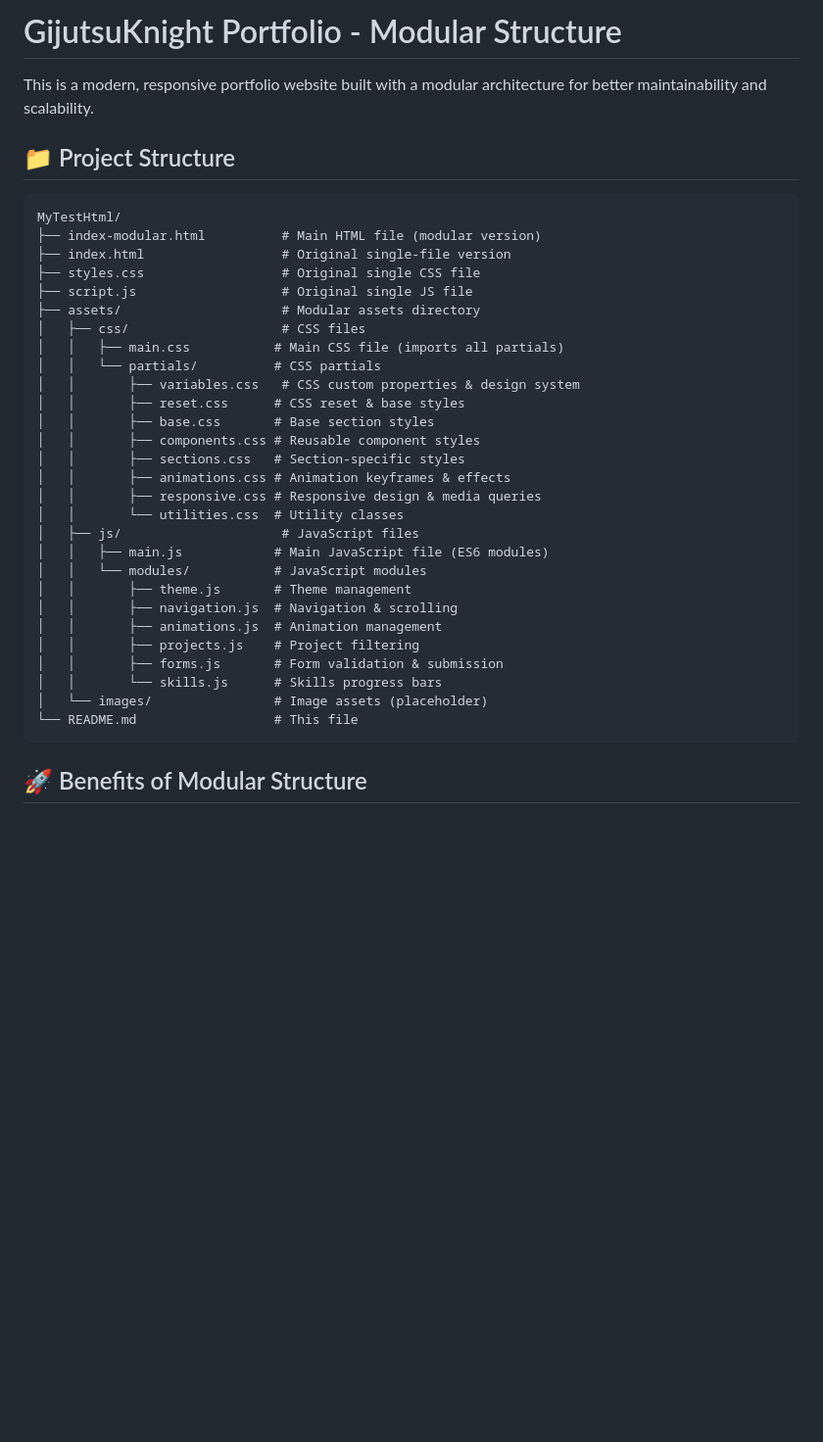
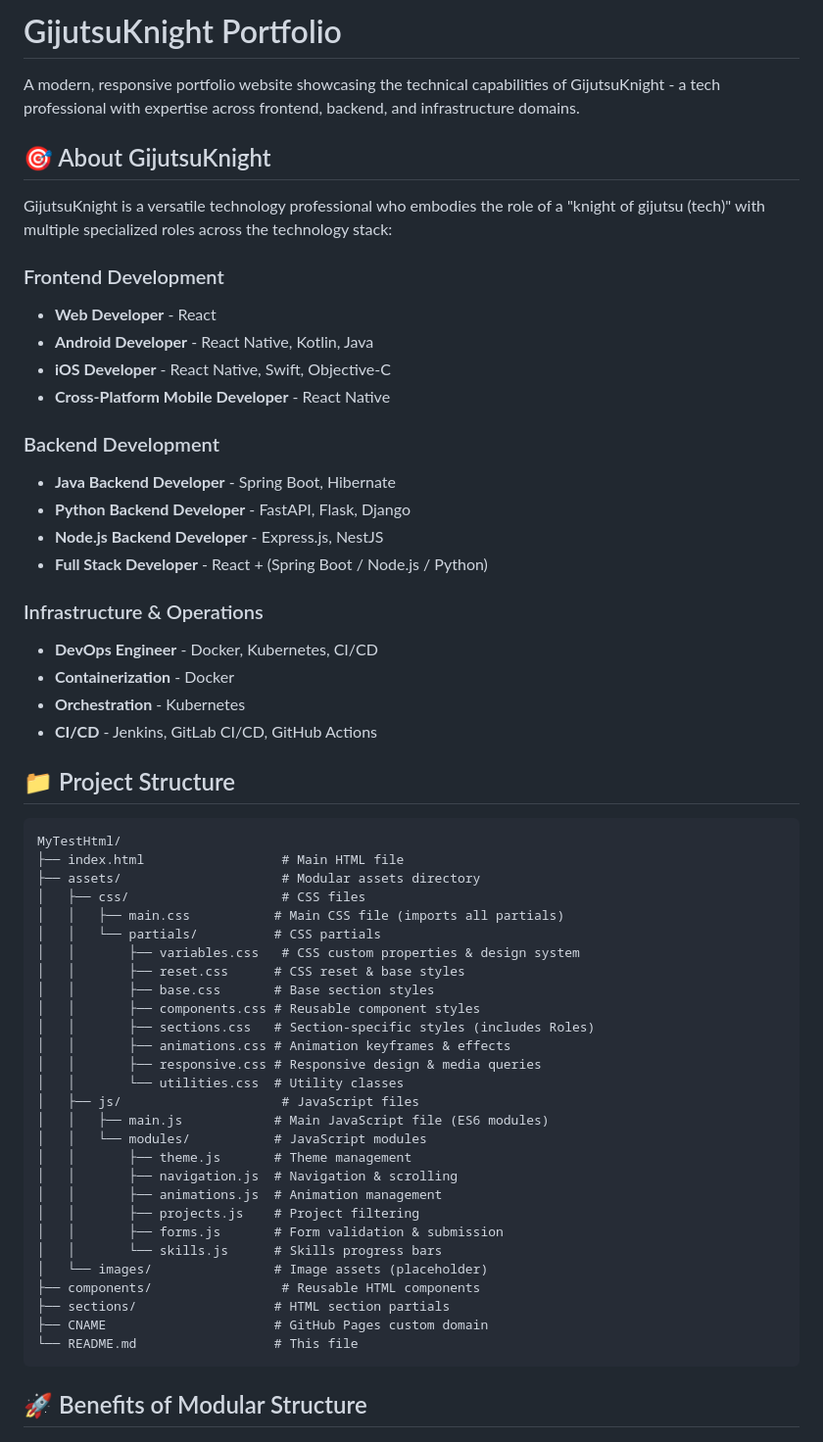
Before and after one commit to gijutsuknight/MyTestHtml, a Markdown page: README.md, the part around the change printed below. Shown: that part at 98% size. Rendered like a GitHub page; blank space fills up the shorter version.

````diff
--- a/README.md
+++ b/README.md
@@ -1,15 +1,37 @@
-# GijutsuKnight Portfolio - Modular Structure
+# GijutsuKnight Portfolio
 
-This is a modern, responsive portfolio website built with a modular architecture for better maintainability and scalability.
+A modern, responsive portfolio website showcasing the technical capabilities of GijutsuKnight - a tech professional with expertise across frontend, backend, and infrastructure domains.
+
+## 🎯 About GijutsuKnight
+
+GijutsuKnight is a versatile technology professional who embodies the role of a "knight of gijutsu (tech)" with multiple specialized roles across the technology stack:
+
+### Frontend Development
+
+- **Web Developer** - React
+- **Android Developer** - React Native, Kotlin, Java
+- **iOS Developer** - React Native, Swift, Objective-C
+- **Cross-Platform Mobile Developer** - React Native
+
+### Backend Development
+
+- **Java Backend Developer** - Spring Boot, Hibernate
+- **Python Backend Developer** - FastAPI, Flask, Django
+- **Node.js Backend Developer** - Express.js, NestJS
+- **Full Stack Developer** - React + (Spring Boot / Node.js / Python)
+
+### Infrastructure & Operations
+
+- **DevOps Engineer** - Docker, Kubernetes, CI/CD
+- **Containerization** - Docker
+- **Orchestration** - Kubernetes
+- **CI/CD** - Jenkins, GitLab CI/CD, GitHub Actions
 
 ## 📁 Project Structure
 
 ```
 MyTestHtml/
-├── index-modular.html          # Main HTML file (modular version)
-├── index.html                  # Original single-file version
-├── styles.css                  # Original single CSS file
-├── script.js                   # Original single JS file
+├── index.html                  # Main HTML file
 ├── assets/                     # Modular assets directory
 │   ├── css/                    # CSS files
 │   │   ├── main.css           # Main CSS file (imports all partials)
@@ -18,7 +40,7 @@ MyTestHtml/
 │   │       ├── reset.css      # CSS reset & base styles
 │   │       ├── base.css       # Base section styles
 │   │       ├── components.css # Reusable component styles
-│   │       ├── sections.css   # Section-specific styles
+│   │       ├── sections.css   # Section-specific styles (includes Roles)
 │   │       ├── animations.css # Animation keyframes & effects
 │   │       ├── responsive.css # Responsive design & media queries
 │   │       └── utilities.css  # Utility classes
@@ -32,6 +54,9 @@ MyTestHtml/
 │   │       ├── forms.js       # Form validation & submission
 │   │       └── skills.js      # Skills progress bars
 │   └── images/                # Image assets (placeholder)
+├── components/                 # Reusable HTML components
+├── sections/                  # HTML section partials
+├── CNAME                      # GitHub Pages custom domain
 └── README.md                  # This file
 ```
 
````
Also changed, not shown: other parts of README.md (+33 -20 lines).
